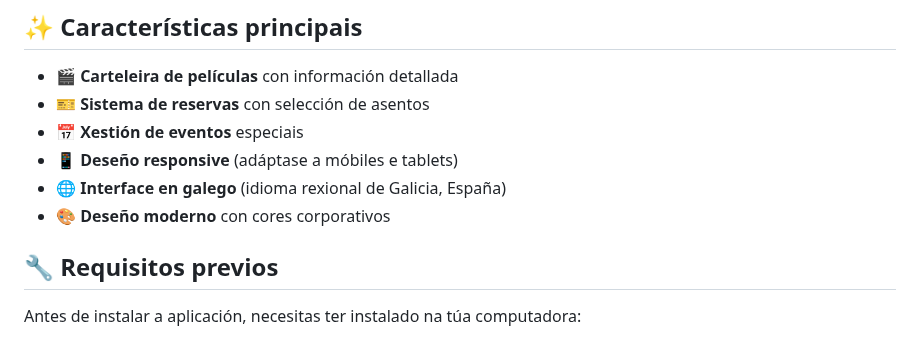
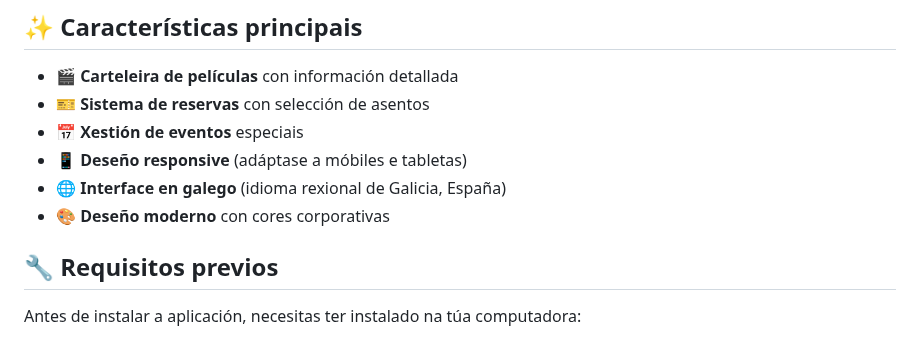
Before and after one commit to larissagerperangel/cinepolis, a Markdown page: README.md, the part around the change. Rendered like a GitHub page.

```diff
--- a/README.md
+++ b/README.md
@@ -40,9 +40,9 @@ Unha aplicación web moderna para a xestión dun cine, desenvolvida con Laravel,
 - 🎬 **Carteleira de películas** con información detallada
 - 🎫 **Sistema de reservas** con selección de asentos
 - 📅 **Xestión de eventos** especiais
-- 📱 **Deseño responsive** (adáptase a móbiles e tablets)
+- 📱 **Deseño responsive** (adáptase a móbiles e tabletas)
 - 🌐 **Interface en galego** (idioma rexional de Galicia, España)
-- 🎨 **Deseño moderno** con cores corporativos
+- 🎨 **Deseño moderno** con cores corporativas
 
 
 ## 🔧 Requisitos previos
```
